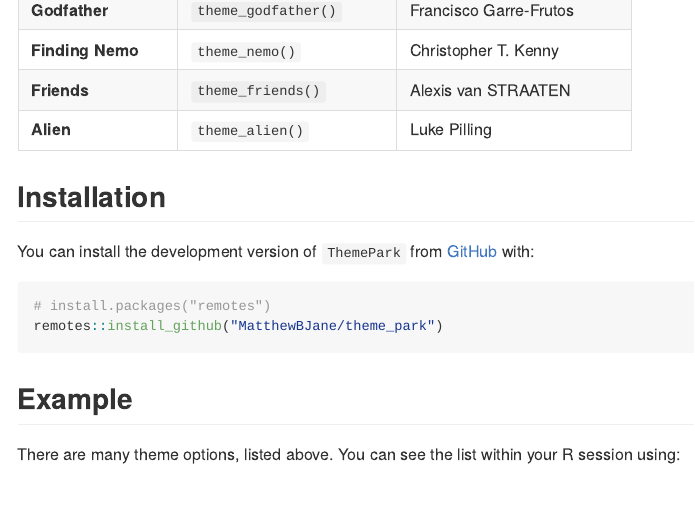
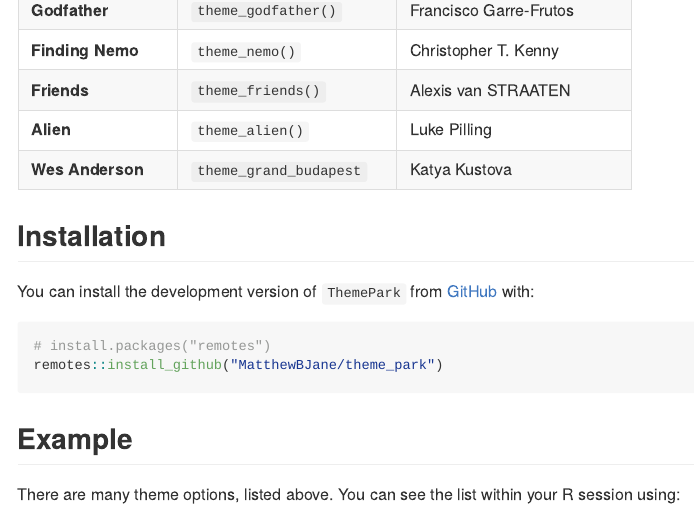
Before and after one commit to MatthewBJane/ThemePark, an R Markdown document (README.Rmd): the page in a window 1100 px wide, from 1220 px down. Rendered offline with R 4.5, knitr and Pandoc, with nearby package versions; some code elsewhere in the file could not run offline; long lines of code are wrapped.

Commit message:
Update README.Rmd
updating theme contribution list

```diff
--- a/README.Rmd
+++ b/README.Rmd
@@ -51,6 +51,7 @@
 **Finding Nemo** | `theme_nemo()` | Christopher T. Kenny |
 **Friends** | `theme_friends()` | Alexis van STRAATEN |
 **Alien** | `theme_alien()` | Luke Pilling |
+**Wes Anderson**| `theme_grand_budapest`|Katya Kustova|
 
 
 ## Installation
```
